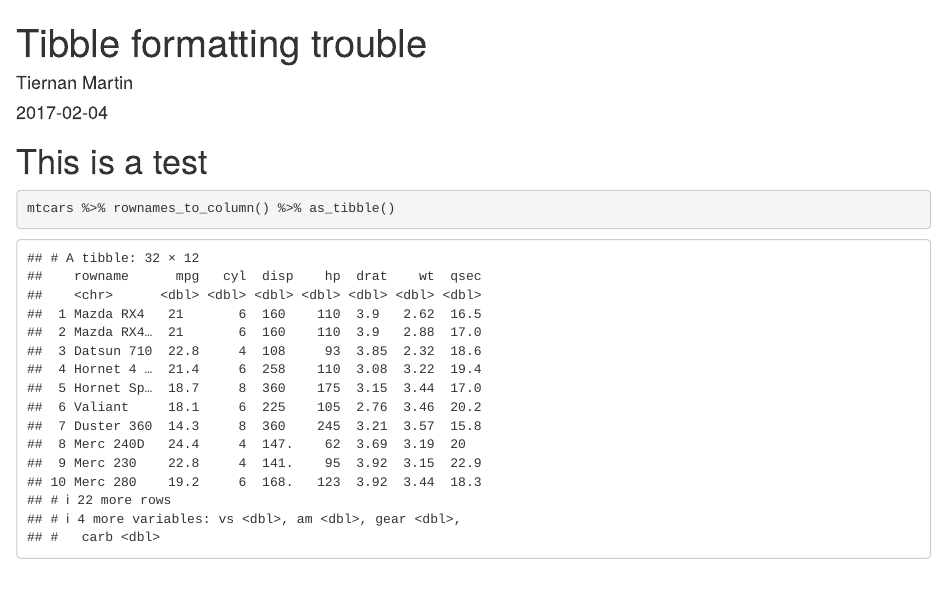
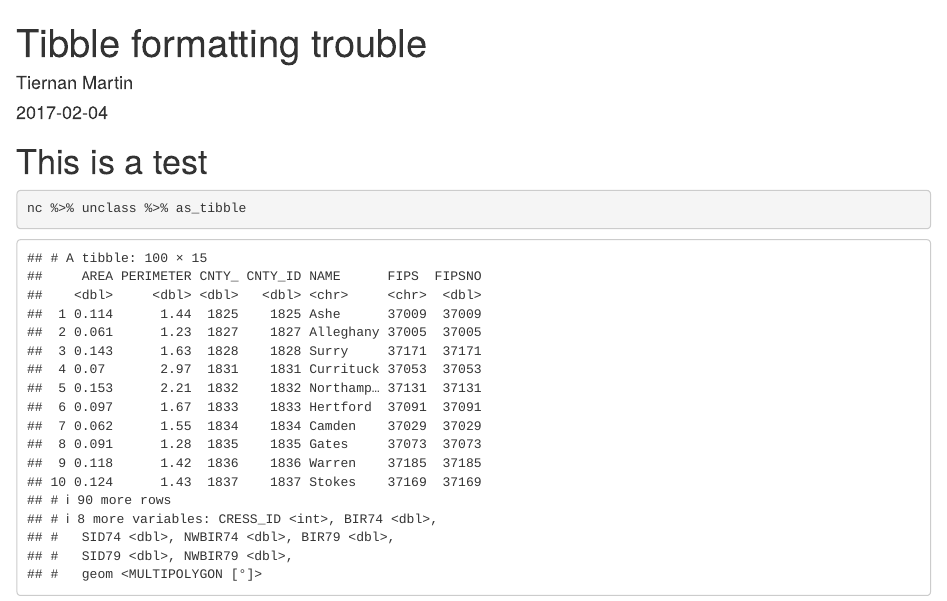
Before and after one commit to tiernanmartin/shared-docs, an R Markdown document (2017/bookdown-test/index.Rmd): the page in a window 1100 px wide, from its top. Rendered offline with R 4.5, knitr and Pandoc, with nearby package versions; drawn as R Markdown's standard HTML page in place of the format the file asks for.

Commit message:
switch to sf example

````diff
--- a/2017/bookdown-test/index.Rmd
+++ b/2017/bookdown-test/index.Rmd
@@ -32,5 +33,5 @@ library(tidyverse)
 
 ```{r test-one}
 
-mtcars %>% rownames_to_column() %>% as_tibble()
+nc %>% unclass %>% as_tibble
 ```
````
Also changed, not shown: 2017/bookdown-test/gitbook/index.html, 2017/bookdown-test/gitbook/search_index.json, 2017/bookdown-test/index.Rmd (3 more changed lines).
